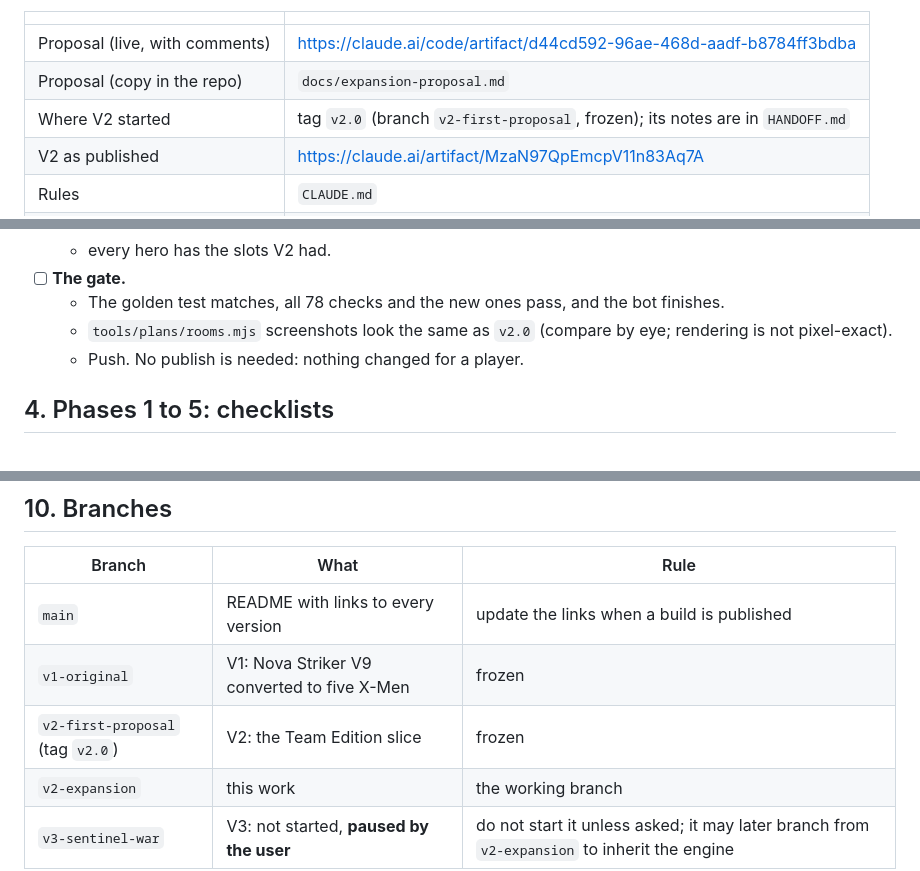
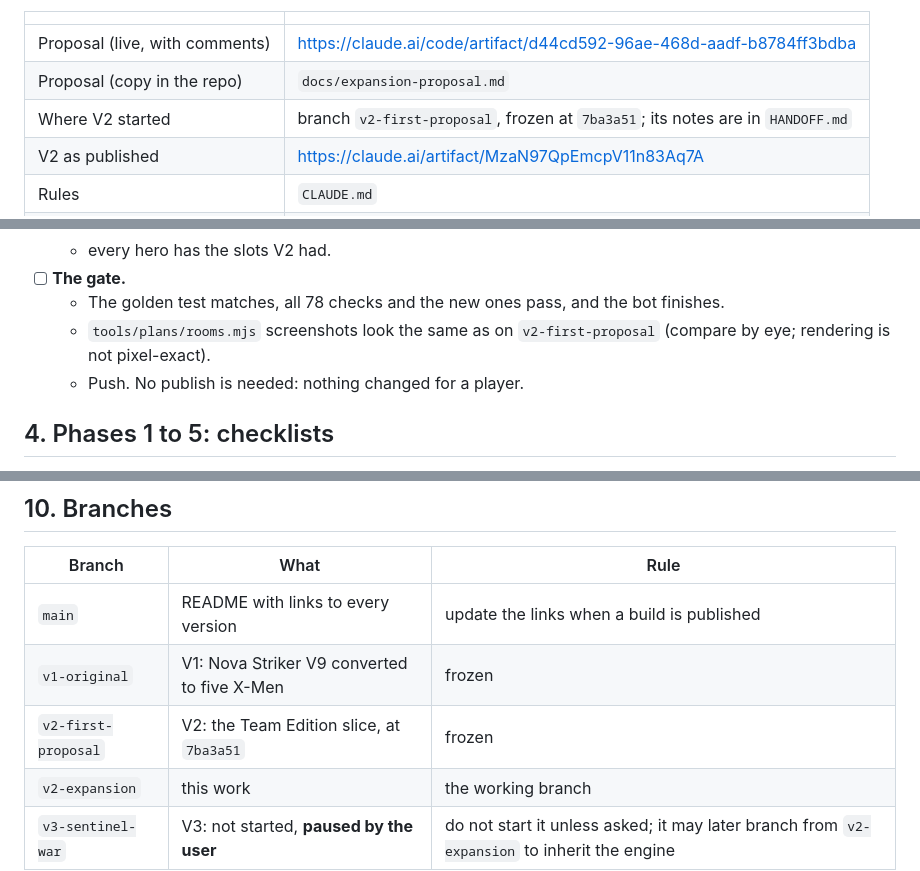
Before and after one commit to moderngentlemen-sudo/xmen-game, a Markdown page: HANDOFF-EXPANSION.md, 3 parts joined by grey strips. Rendered like a GitHub page.

```diff
--- a/HANDOFF-EXPANSION.md
+++ b/HANDOFF-EXPANSION.md
@@ -9,7 +9,7 @@
 |---|---|
 | Proposal (live, with comments) | https://claude.ai/code/artifact/d44cd592-96ae-468d-aadf-b8784ff3bdba |
 | Proposal (copy in the repo) | `docs/expansion-proposal.md` |
-| Where V2 started | tag `v2.0` (branch `v2-first-proposal`, frozen); its notes are in `HANDOFF.md` |
+| Where V2 started | branch `v2-first-proposal`, frozen at `7ba3a51`; its notes are in `HANDOFF.md` |
 | V2 as published | https://claude.ai/artifact/MzaN97QpEmcpV11n83Aq7A |
 | Rules | `CLAUDE.md` |
 | Tools | `tools/README.md` |
@@ -107,7 +107,7 @@ features.
   - every hero has the slots V2 had.
 - [ ] **The gate.**
   - The golden test matches, all 78 checks and the new ones pass, and the bot finishes.
-  - `tools/plans/rooms.mjs` screenshots look the same as `v2.0` (compare by eye; rendering is not pixel-exact).
+  - `tools/plans/rooms.mjs` screenshots look the same as on `v2-first-proposal` (compare by eye; rendering is not pixel-exact).
   - Push. No publish is needed: nothing changed for a player.
 
 ## 4. Phases 1 to 5: checklists
@@ -449,7 +449,7 @@ V2's adaptation rule stays: one counter at a time, and team hits are never count
 |---|---|---|
 | `main` | README with links to every version | update the links when a build is published |
 | `v1-original` | V1: Nova Striker V9 converted to five X-Men | frozen |
-| `v2-first-proposal` (tag `v2.0`) | V2: the Team Edition slice | frozen |
+| `v2-first-proposal` | V2: the Team Edition slice, at `7ba3a51` | frozen |
 | `v2-expansion` | this work | the working branch |
 | `v3-sentinel-war` | V3: not started, **paused by the user** | do not start it unless asked; it may later branch from `v2-expansion` to inherit the engine |
 
```
Also changed, not shown: other parts of HANDOFF-EXPANSION.md (+1 -1 lines), CLAUDE.md (+2 -1 lines), docs/expansion-proposal.md (+2 -2 lines).
